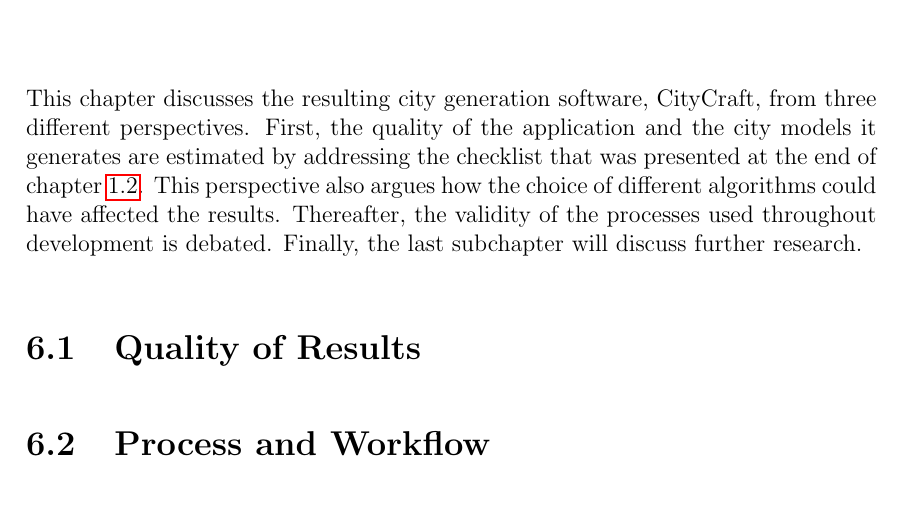
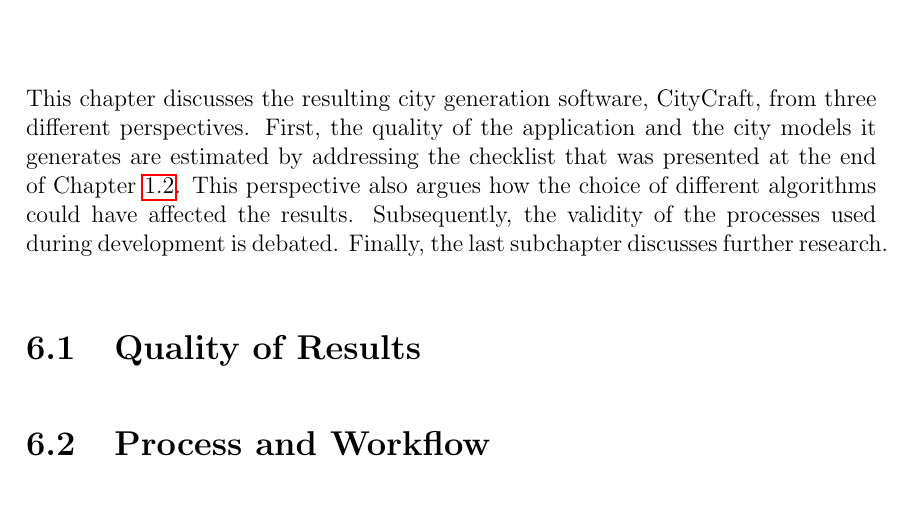
Before and after one commit to DATX02-20-02/Report, a LaTeX thesis (main.tex, which reads tex/discussion.tex): part of page 44 of 51, cut so that both start at the same text. Compiled offline with pdfLaTeX.

Commit message:
Thereafter -> subsequently

```diff
--- a/tex/discussion.tex
+++ b/tex/discussion.tex
@@ -1,10 +1,10 @@
 \chapter{Discussion}
 
 This chapter discusses the resulting city generation software, CityCraft, from three different perspectives.
-First, the quality of the application and the city models it generates are estimated by addressing the checklist that was presented at the end of chapter \ref{section:goal_and_scope}.
+First, the quality of the application and the city models it generates are estimated by addressing the checklist that was presented at the end of Chapter \ref{section:goal_and_scope}.
 This perspective also argues how the choice of different algorithms could have affected the results.
-Thereafter, the validity of the processes used throughout development is debated.
-Finally, the last subchapter will discuss further research.
+Subsequently, the validity of the processes used during development is debated.
+Finally, the last subchapter discusses further research.
 
 % Ended up being a bit more about 3D graphics than intended, but that proved intresting challenges as well.
 
```
